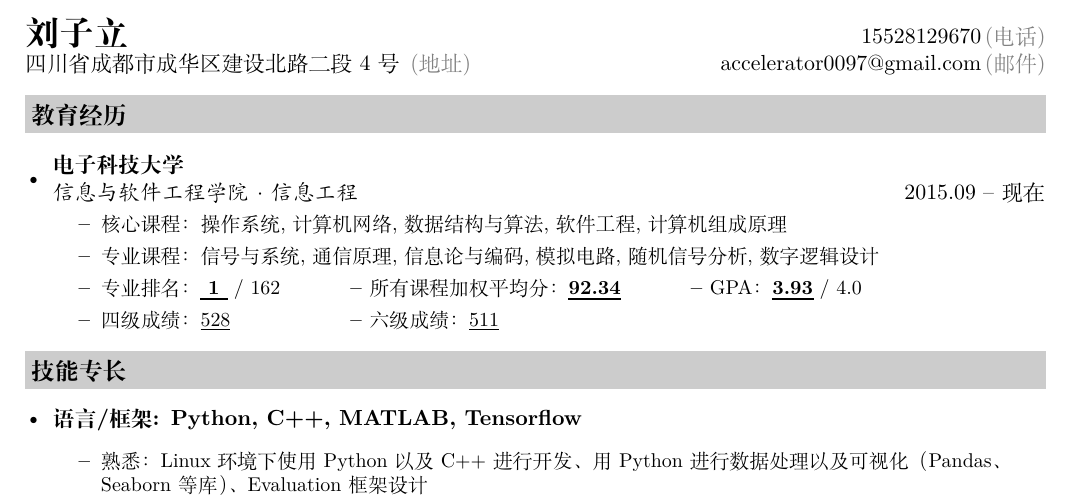
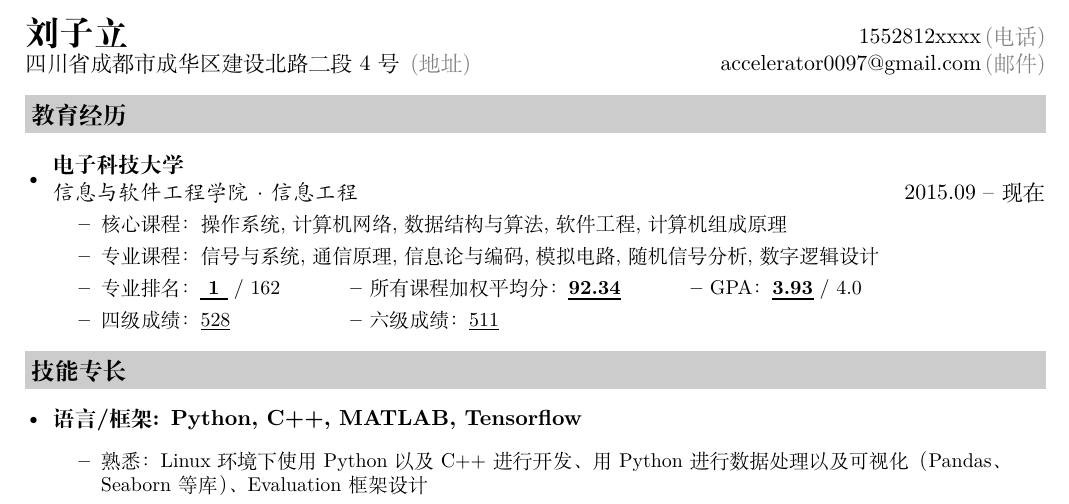
Before and after one commit to liuzili97/resume, a LaTeX CV (resume.tex, which reads description/header.tex): part of the page, cut so that both start at the same text. Compiled offline with XeLaTeX.

Commit message:
modified:   .gitignore 	modified:   description/header.tex 	new file:   resume.pdf

```diff
--- a/description/header.tex
+++ b/description/header.tex
@@ -1,6 +1,6 @@
 \newcommand{\myheader}{
 \begin{tabular*}{\textwidth}{l@{\extracolsep{\fill}}r}
-  \textbf{\href{https://github.com/liuzili97}{\LARGE 刘子立}} & 15528129670$\,${\color{labelgrey}(电话)} \\%& \href{http://herechen.github.io}{http://herechen.github.io}$\,${\color{labelgrey}(博客)}
+  \textbf{\href{https://github.com/liuzili97}{\LARGE 刘子立}} & 1552812xxxx$\,${\color{labelgrey}(电话)} \\%& \href{http://herechen.github.io}{http://herechen.github.io}$\,${\color{labelgrey}(博客)}
   四川省成都市成华区建设北路二段4号$\,${\color{labelgrey}(地址)} &
   %610051$\,${\color{labelgrey}(邮编)} &
   \href{mailto:accelerator0097@gmail.com}{accelerator0097@gmail.com}$\,${\color{labelgrey}(邮件)} \\
```
Also changed, not shown: resume.pdf (added), 1 other file.
